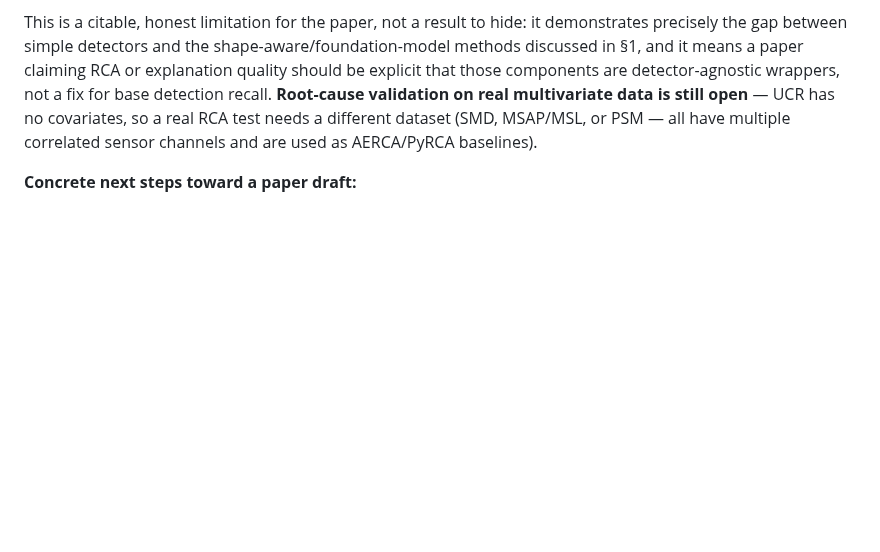
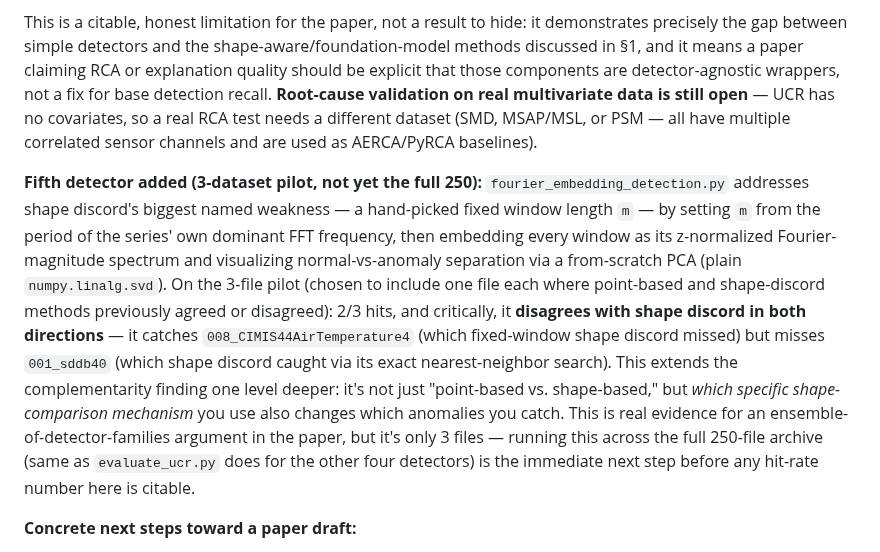
Before and after one commit to Helambe-vaibhav/Multi_Linear_Machine_Learning_Model_from_scratch, a Markdown page: time_series_anomaly_detection/LITERATURE_REVIEW.md, the part around the change. GitHub-like rendering; blank space fills up the shorter version.

```diff
--- a/time_series_anomaly_detection/LITERATURE_REVIEW.md
+++ b/time_series_anomaly_detection/LITERATURE_REVIEW.md
@@ -297,6 +297,26 @@ recall. **Root-cause validation on real multivariate data is still open**
 (SMD, MSAP/MSL, or PSM — all have multiple correlated sensor channels and
 are used as AERCA/PyRCA baselines).
 
+**Fifth detector added (3-dataset pilot, not yet the full 250):**
+`fourier_embedding_detection.py` addresses shape discord's biggest named
+weakness — a hand-picked fixed window length `m` — by setting `m` from
+the period of the series' own dominant FFT frequency, then embedding every
+window as its z-normalized Fourier-magnitude spectrum and visualizing
+normal-vs-anomaly separation via a from-scratch PCA (plain
+`numpy.linalg.svd`). On the 3-file pilot (chosen to include one file each
+where point-based and shape-discord methods previously agreed or
+disagreed): 2/3 hits, and critically, it **disagrees with shape discord in
+both directions** — it catches `008_CIMIS44AirTemperature4` (which
+fixed-window shape discord missed) but misses `001_sddb40` (which shape
+discord caught via its exact nearest-neighbor search). This extends the
+complementarity finding one level deeper: it's not just "point-based vs.
+shape-based," but *which specific shape-comparison mechanism* you use
+also changes which anomalies you catch. This is real evidence for an
+ensemble-of-detector-families argument in the paper, but it's only 3
+files — running this across the full 250-file archive (same as
+`evaluate_ucr.py` does for the other four detectors) is the immediate next
+step before any hit-rate number here is citable.
+
 **Concrete next steps toward a paper draft:**
 1. **Real or more realistic synthetic benchmarks.** The current demo has
    one obvious cause; a paper needs harder cases — multiple simultaneous
```
Also changed, not shown: time_series_anomaly_detection/README.md (+79 -0 lines), time_series_anomaly_detection/fourier_embedding_001.png (added), time_series_anomaly_detection/fourier_embedding_004.png (added), time_series_anomaly_detection/fourier_embedding_008.png (added), 1 other file.
